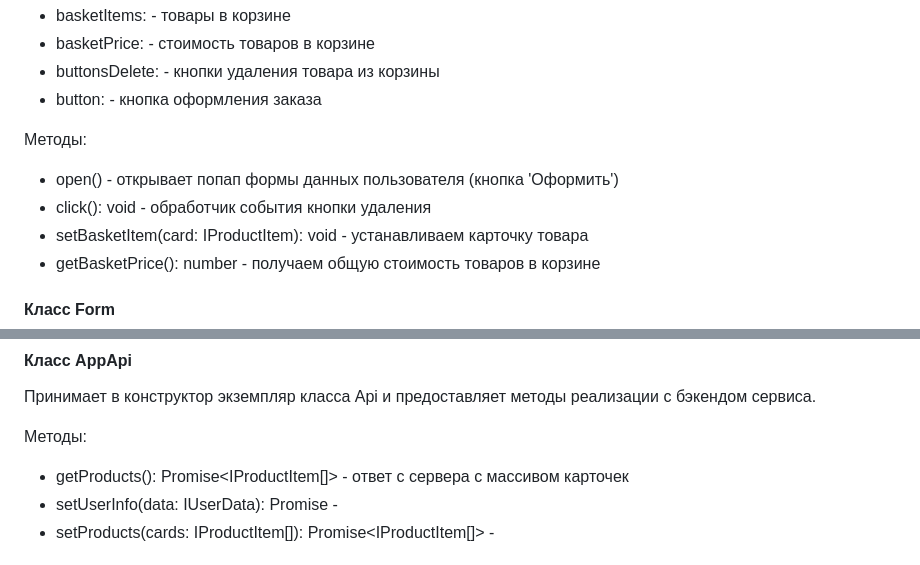
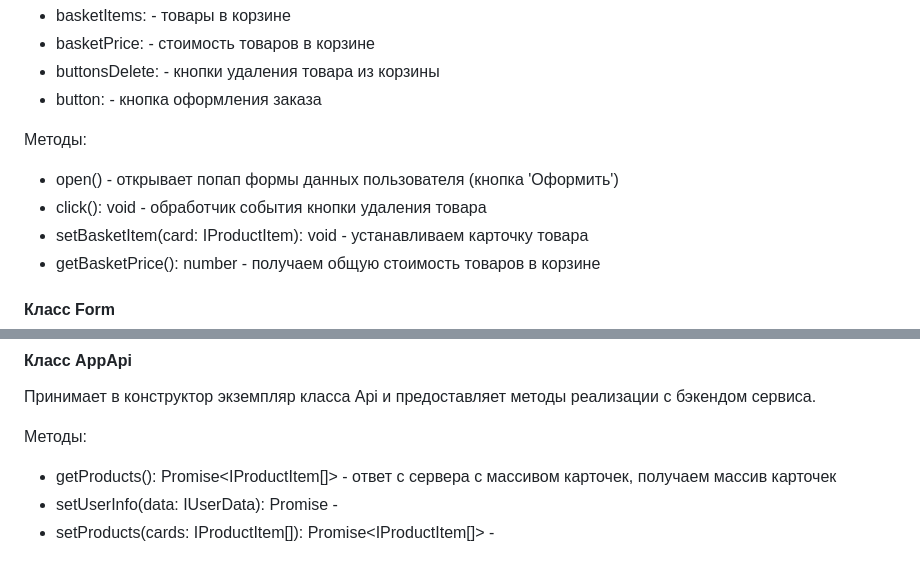
Before and after one commit to ekatyashatunova/web-larek-frontend, a Markdown page: README.md, 2 parts joined by grey strips. GitHub-like rendering.

Commit message:
readme 14.09

```diff
--- a/README.md
+++ b/README.md
@@ -231,7 +231,7 @@ export type TBasketOrder = Pick<IProductItem, 'title' | 'price' | 'id'>
 
 Методы:
 - open() - открывает попап формы данных пользователя (кнопка 'Оформить')
-- click(): void - обработчик события кнопки удаления
+- click(): void - обработчик события кнопки удаления товара
 - setBasketItem(card: IProductItem): void - устанавливаем карточку товара
 - getBasketPrice(): number - получаем общую стоимость товаров в корзине
 
@@ -285,7 +285,7 @@ export type TBasketOrder = Pick<IProductItem, 'title' | 'price' | 'id'>
 Принимает в конструктор экземпляр класса Api и предоставляет методы реализации с бэкендом сервиса.
 
 Методы:
-- getProducts(): Promise<IProductItem[]>  - ответ с сервера с массивом карточек
+- getProducts(): Promise<IProductItem[]>  - ответ с сервера с массивом карточек, получаем массив карточек
 - setUserInfo(data: IUserData): Promise<IUser> -
 - setProducts(cards: IProductItem[]): Promise<IProductItem[]> -
 
```
